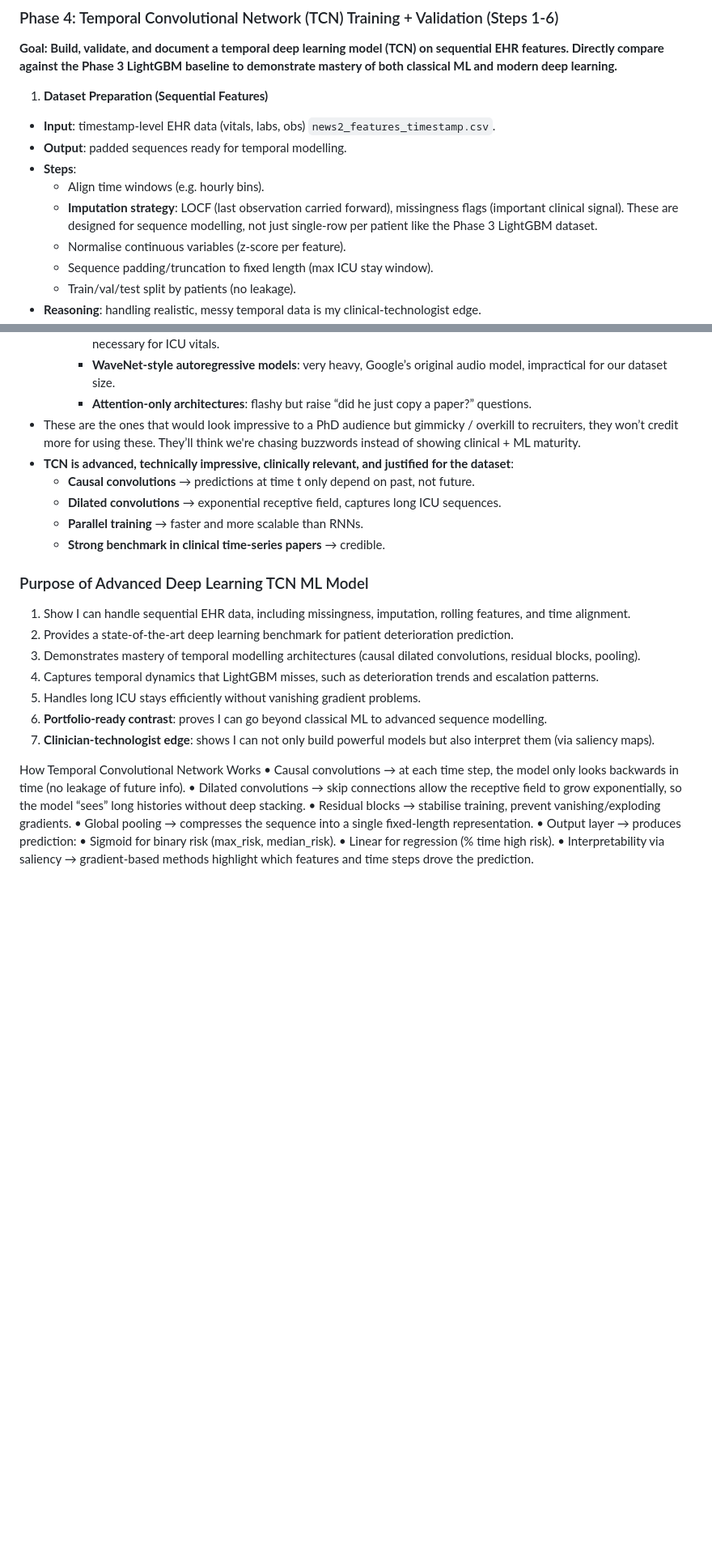
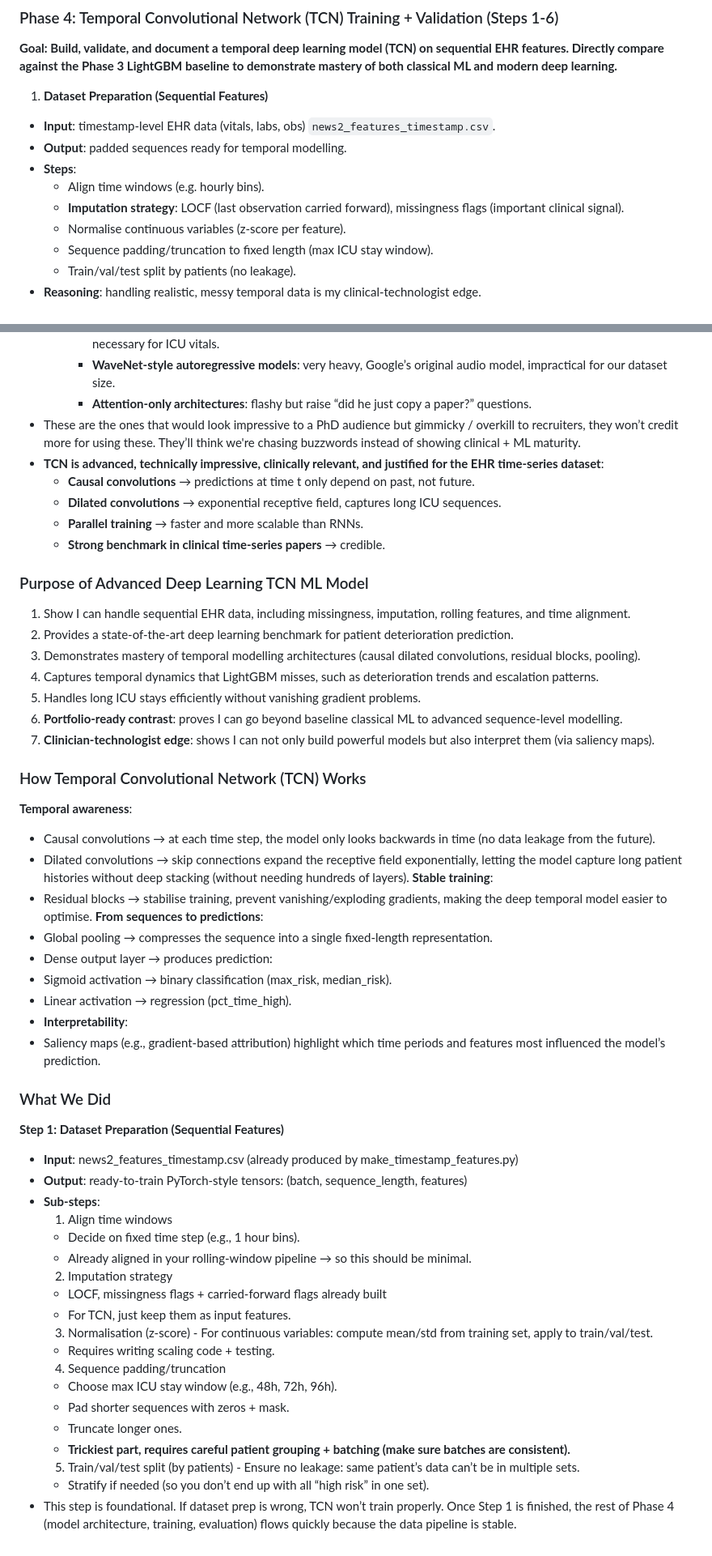
Before and after one commit to SimonYip22/Neural-Network-ICU-Deterioration-Predictor, a Markdown page: notes.md, 2 parts joined by grey strips. Shown: that part at 81% size. GitHub-like rendering; blank space fills up the shorter version.

```diff
--- a/notes.md
+++ b/notes.md
@@ -1810,7 +1810,7 @@ src/
   - **Output**: padded sequences ready for temporal modelling.
   -	**Steps**:
     -	Align time windows (e.g. hourly bins).
-    -	**Imputation strategy**: LOCF (last observation carried forward), missingness flags (important clinical signal). These are designed for sequence modelling, not just single-row per patient like the Phase 3 LightGBM dataset.
+    -	**Imputation strategy**: LOCF (last observation carried forward), missingness flags (important clinical signal).
     -	Normalise continuous variables (z-score per feature).
     -	Sequence padding/truncation to fixed length (max ICU stay window).
     -	Train/val/test split by patients (no leakage).
@@ -1875,7 +1875,7 @@ src/
 	- **WaveNet-style autoregressive models**: very heavy, Google’s original audio model, impractical for our dataset size.
 	- **Attention-only architectures**: flashy but raise “did he just copy a paper?” questions.
 - These are the ones that would look impressive to a PhD audience but gimmicky / overkill to recruiters, they won’t credit more for using these. They’ll think we're chasing buzzwords instead of showing clinical + ML maturity.
-- **TCN is advanced, technically impressive, clinically relevant, and justified for the dataset**:
+- **TCN is advanced, technically impressive, clinically relevant, and justified for the EHR time-series dataset**:
 	-	**Causal convolutions** → predictions at time t only depend on past, not future.
 	-	**Dilated convolutions** → exponential receptive field, captures long ICU sequences.
 	-	**Parallel training** → faster and more scalable than RNNs.
@@ -1887,15 +1887,44 @@ src/
 3. Demonstrates mastery of temporal modelling architectures (causal dilated convolutions, residual blocks, pooling).
 4. Captures temporal dynamics that LightGBM misses, such as deterioration trends and escalation patterns.
 5. Handles long ICU stays efficiently without vanishing gradient problems.
-6. **Portfolio-ready contrast**: proves I can go beyond classical ML to advanced sequence modelling.
+6. **Portfolio-ready contrast**: proves I can go beyond baseline classical ML to advanced sequence-level modelling.
 7. **Clinician-technologist edge**: shows I can not only build powerful models but also interpret them (via saliency maps).
 
-How Temporal Convolutional Network Works
-	•	Causal convolutions → at each time step, the model only looks backwards in time (no leakage of future info).
-	•	Dilated convolutions → skip connections allow the receptive field to grow exponentially, so the model “sees” long histories without deep stacking.
-	•	Residual blocks → stabilise training, prevent vanishing/exploding gradients.
-	•	Global pooling → compresses the sequence into a single fixed-length representation.
-	•	Output layer → produces prediction:
-	•	Sigmoid for binary risk (max_risk, median_risk).
-	•	Linear for regression (% time high risk).
-	•	Interpretability via saliency → gradient-based methods highlight which features and time steps drove the prediction.
+### How Temporal Convolutional Network (TCN) Works
+**Temporal awareness**:
+-	Causal convolutions → at each time step, the model only looks backwards in time (no data leakage from the future).
+-	Dilated convolutions → skip connections expand the receptive field exponentially, letting the model capture long patient histories without deep stacking (without needing hundreds of layers).
+**Stable training**:
+- Residual blocks → stabilise training, prevent vanishing/exploding gradients, making the deep temporal model easier to optimise.
+**From sequences to predictions**:
+-	Global pooling → compresses the sequence into a single fixed-length representation.
+-	Dense output layer → produces prediction:
+  -	Sigmoid activation → binary classification (max_risk, median_risk).
+  -	Linear activation → regression (pct_time_high).
+-	**Interpretability**:
+  - Saliency maps (e.g., gradient-based attribution) highlight which time periods and features most influenced the model’s prediction.
+
+
+### What We Did
+**Step 1: Dataset Preparation (Sequential Features)**
+- **Input**: news2_features_timestamp.csv (already produced by make_timestamp_features.py)
+- **Output**: ready-to-train PyTorch-style tensors: (batch, sequence_length, features)
+- **Sub-steps**:
+	1. Align time windows
+    - Decide on fixed time step (e.g., 1 hour bins).
+    - Already aligned in your rolling-window pipeline → so this should be minimal.
+	2. Imputation strategy
+    -	LOCF, missingness flags + carried-forward flags already built
+    -	For TCN, just keep them as input features.
+	3. Normalisation (z-score)
+	  - For continuous variables: compute mean/std from training set, apply to train/val/test.
+    - Requires writing scaling code + testing.
+  4. Sequence padding/truncation
+    - Choose max ICU stay window (e.g., 48h, 72h, 96h).
+    -	Pad shorter sequences with zeros + mask.
+    -	Truncate longer ones.
+    - **Trickiest part, requires careful patient grouping + batching (make sure batches are consistent).**
+	5. Train/val/test split (by patients)
+	  - Ensure no leakage: same patient’s data can’t be in multiple sets.
+    - Stratify if needed (so you don’t end up with all “high risk” in one set).
+- This step is foundational. If dataset prep is wrong, TCN won’t train properly. Once Step 1 is finished, the rest of Phase 4 (model architecture, training, evaluation) flows quickly because the data pipeline is stable.
```
Also changed, not shown: other parts of notes.md (+1 -1 lines).
